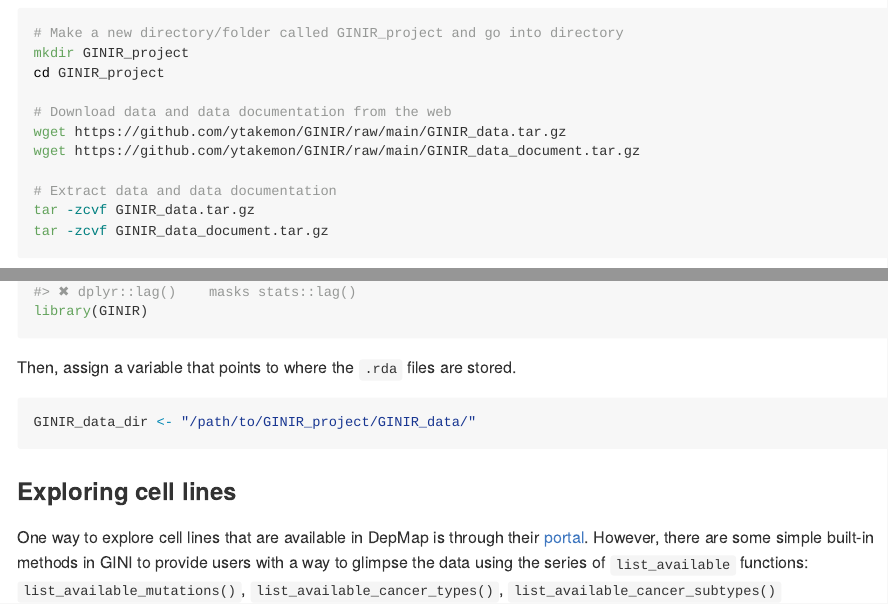
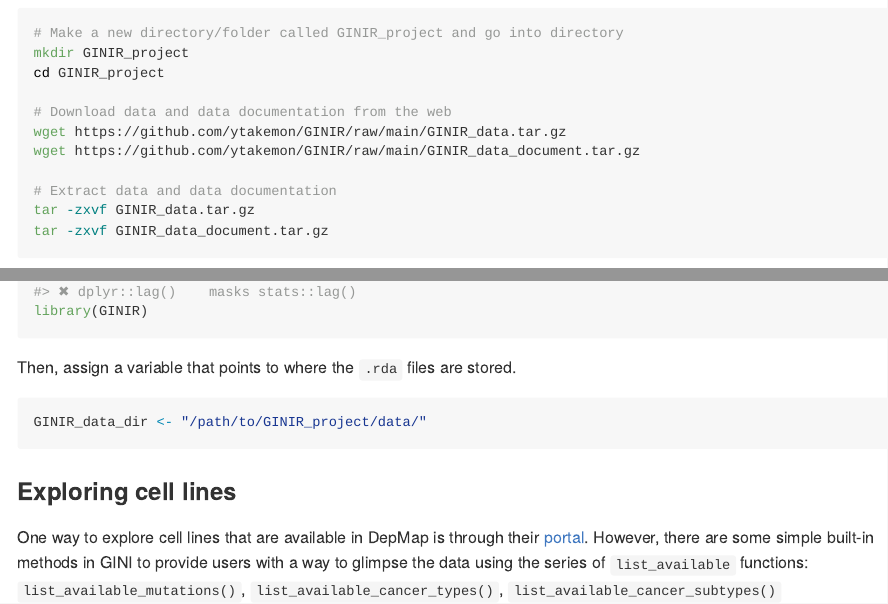
Before and after one commit to ytakemon/GRETTA, an R Markdown document (README.Rmd): the page in a window 1100 px wide, from 1180 px down, and a second part further down, joined at a grey line. The pictures show the output file README.md that the author committed with the source, drawn offline in the style of GitHub; badge pictures from the web are left out.

Commit message:
Fixed typos thanks to Yoshi

````diff
--- a/README.Rmd
+++ b/README.Rmd
@@ -60,8 +60,8 @@
 wget https://github.com/ytakemon/GINIR/raw/main/GINIR_data_document.tar.gz
 
 # Extract data and data documentation
-tar -zcvf GINIR_data.tar.gz
-tar -zcvf GINIR_data_document.tar.gz
+tar -zxvf GINIR_data.tar.gz
+tar -zxvf GINIR_data_document.tar.gz
 ```
 
 ## Workflows
@@ -98,7 +98,7 @@
 Then, assign a variable that points to where the `.rda` files are stored.
 
 ```{r data_path, eval = FALSE}
-GINIR_data_dir <- "/path/to/GINIR_project/GINIR_data/"
+GINIR_data_dir <- "/path/to/GINIR_project/data/"
 ```
 
 ### Exploring cell lines
````
Also changed, not shown: README.md, README.Rmd (4 more changed lines).
